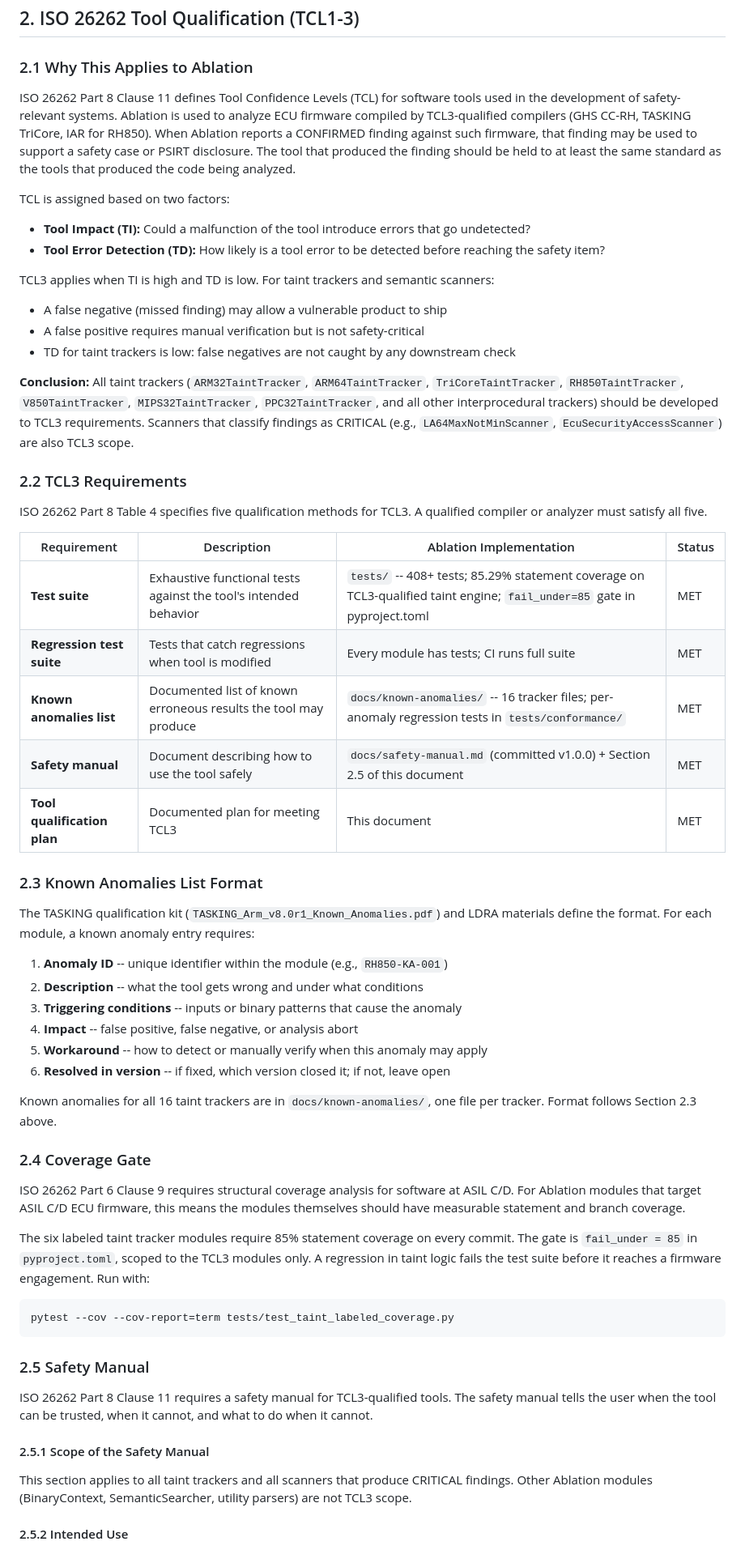
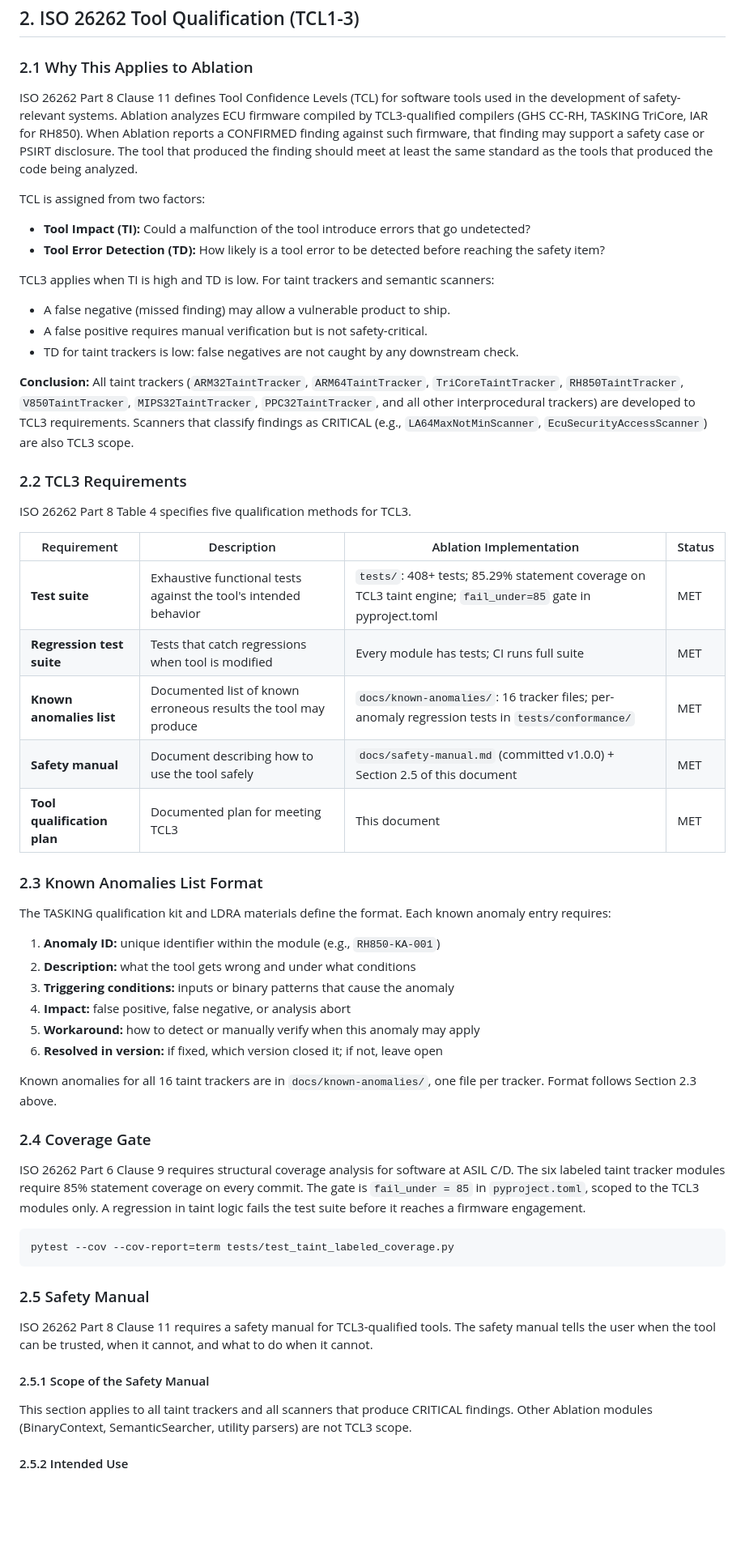
Before and after one commit to Ablation-Tool/ablation, a Markdown page: docs/ABLATION-STANDARDS.md, the part around one of its changes. Shown at 81% size. Drawn GitHub-style; blank space fills up the shorter version.

````diff
--- a/docs/ABLATION-STANDARDS.md
+++ b/docs/ABLATION-STANDARDS.md
@@ -48,67 +46,48 @@ All source PDFs are at `~/Documents/functional-safety-standards/`.
 
 ### 2.1 Why This Applies to Ablation
 
-ISO 26262 Part 8 Clause 11 defines Tool Confidence Levels (TCL) for software tools used in the
-development of safety-relevant systems. Ablation is used to analyze ECU firmware compiled by
-TCL3-qualified compilers (GHS CC-RH, TASKING TriCore, IAR for RH850). When Ablation reports a
-CONFIRMED finding against such firmware, that finding may be used to support a safety case or
-PSIRT disclosure. The tool that produced the finding should be held to at least the same standard
-as the tools that produced the code being analyzed.
+ISO 26262 Part 8 Clause 11 defines Tool Confidence Levels (TCL) for software tools used in the development of safety-relevant systems. Ablation analyzes ECU firmware compiled by TCL3-qualified compilers (GHS CC-RH, TASKING TriCore, IAR for RH850). When Ablation reports a CONFIRMED finding against such firmware, that finding may support a safety case or PSIRT disclosure. The tool that produced the finding should meet at least the same standard as the tools that produced the code being analyzed.
 
-TCL is assigned based on two factors:
+TCL is assigned from two factors:
 
 - **Tool Impact (TI):** Could a malfunction of the tool introduce errors that go undetected?
-- **Tool Error Detection (TD):** How likely is a tool error to be detected before reaching the
-  safety item?
+- **Tool Error Detection (TD):** How likely is a tool error to be detected before reaching the safety item?
 
 TCL3 applies when TI is high and TD is low. For taint trackers and semantic scanners:
-- A false negative (missed finding) may allow a vulnerable product to ship
-- A false positive requires manual verification but is not safety-critical
-- TD for taint trackers is low: false negatives are not caught by any downstream check
+- A false negative (missed finding) may allow a vulnerable product to ship.
+- A false positive requires manual verification but is not safety-critical.
+- TD for taint trackers is low: false negatives are not caught by any downstream check.
 
-**Conclusion:** All taint trackers (`ARM32TaintTracker`, `ARM64TaintTracker`, `TriCoreTaintTracker`,
-`RH850TaintTracker`, `V850TaintTracker`, `MIPS32TaintTracker`, `PPC32TaintTracker`, and all other
-interprocedural trackers) should be developed to TCL3 requirements. Scanners that classify
-findings as CRITICAL (e.g., `LA64MaxNotMinScanner`, `EcuSecurityAccessScanner`) are also TCL3
-scope.
+**Conclusion:** All taint trackers (`ARM32TaintTracker`, `ARM64TaintTracker`, `TriCoreTaintTracker`, `RH850TaintTracker`, `V850TaintTracker`, `MIPS32TaintTracker`, `PPC32TaintTracker`, and all other interprocedural trackers) are developed to TCL3 requirements. Scanners that classify findings as CRITICAL (e.g., `LA64MaxNotMinScanner`, `EcuSecurityAccessScanner`) are also TCL3 scope.
 
 ### 2.2 TCL3 Requirements
 
-ISO 26262 Part 8 Table 4 specifies five qualification methods for TCL3. A qualified compiler or
-analyzer must satisfy all five.
+ISO 26262 Part 8 Table 4 specifies five qualification methods for TCL3.
 
 | Requirement | Description | Ablation Implementation | Status |
 |---|---|---|---|
-| **Test suite** | Exhaustive functional tests against the tool's intended behavior | `tests/` -- 408+ tests; 85.29% statement coverage on TCL3-qualified taint engine; `fail_under=85` gate in pyproject.toml | MET |
+| **Test suite** | Exhaustive functional tests against the tool's intended behavior | `tests/`: 408+ tests; 85.29% statement coverage on TCL3 taint engine; `fail_under=85` gate in pyproject.toml | MET |
 | **Regression test suite** | Tests that catch regressions when tool is modified | Every module has tests; CI runs full suite | MET |
-| **Known anomalies list** | Documented list of known erroneous results the tool may produce | `docs/known-anomalies/` -- 16 tracker files; per-anomaly regression tests in `tests/conformance/` | MET |
+| **Known anomalies list** | Documented list of known erroneous results the tool may produce | `docs/known-anomalies/`: 16 tracker files; per-anomaly regression tests in `tests/conformance/` | MET |
 | **Safety manual** | Document describing how to use the tool safely | `docs/safety-manual.md` (committed v1.0.0) + Section 2.5 of this document | MET |
 | **Tool qualification plan** | Documented plan for meeting TCL3 | This document | MET |
 
 ### 2.3 Known Anomalies List Format
 
-The TASKING qualification kit (`TASKING_Arm_v8.0r1_Known_Anomalies.pdf`) and LDRA materials
-define the format. For each module, a known anomaly entry requires:
+The TASKING qualification kit and LDRA materials define the format. Each known anomaly entry requires:
 
-1. **Anomaly ID** -- unique identifier within the module (e.g., `RH850-KA-001`)
-2. **Description** -- what the tool gets wrong and under what conditions
-3. **Triggering conditions** -- inputs or binary patterns that cause the anomaly
-4. **Impact** -- false positive, false negative, or analysis abort
-5. **Workaround** -- how to detect or manually verify when this anomaly may apply
-6. **Resolved in version** -- if fixed, which version closed it; if not, leave open
+1. **Anomaly ID:** unique identifier within the module (e.g., `RH850-KA-001`)
+2. **Description:** what the tool gets wrong and under what conditions
+3. **Triggering conditions:** inputs or binary patterns that cause the anomaly
+4. **Impact:** false positive, false negative, or analysis abort
+5. **Workaround:** how to detect or manually verify when this anomaly may apply
+6. **Resolved in version:** if fixed, which version closed it; if not, leave open
 
-Known anomalies for all 16 taint trackers are in `docs/known-anomalies/`, one file per tracker.
-Format follows Section 2.3 above.
+Known anomalies for all 16 taint trackers are in `docs/known-anomalies/`, one file per tracker. Format follows Section 2.3 above.
 
 ### 2.4 Coverage Gate
 
-ISO 26262 Part 6 Clause 9 requires structural coverage analysis for software at ASIL C/D.
-For Ablation modules that target ASIL C/D ECU firmware, this means the modules themselves should
-have measurable statement and branch coverage.
-
-The six labeled taint tracker modules require 85% statement coverage on every commit. The gate
-is `fail_under = 85` in `pyproject.toml`, scoped to the TCL3 modules only. A regression in taint
-logic fails the test suite before it reaches a firmware engagement. Run with:
+ISO 26262 Part 6 Clause 9 requires structural coverage analysis for software at ASIL C/D. The six labeled taint tracker modules require 85% statement coverage on every commit. The gate is `fail_under = 85` in `pyproject.toml`, scoped to the TCL3 modules only. A regression in taint logic fails the test suite before it reaches a firmware engagement.
 
 ```
 pytest --cov --cov-report=term tests/test_taint_labeled_coverage.py
@@ -116,13 +95,11 @@ pytest --cov --cov-report=term tests/test_taint_labeled_coverage.py
 
 ### 2.5 Safety Manual
 
-ISO 26262 Part 8 Clause 11 requires a safety manual for TCL3-qualified tools. The safety manual
-tells the user when the tool can be trusted, when it cannot, and what to do when it cannot.
+ISO 26262 Part 8 Clause 11 requires a safety manual for TCL3-qualified tools. The safety manual tells the user when the tool can be trusted, when it cannot, and what to do when it cannot.
 
 #### 2.5.1 Scope of the Safety Manual
 
-This section applies to all taint trackers and all scanners that produce CRITICAL findings.
-Other Ablation modules (BinaryContext, SemanticSearcher, utility parsers) are not TCL3 scope.
+This section applies to all taint trackers and all scanners that produce CRITICAL findings. Other Ablation modules (BinaryContext, SemanticSearcher, utility parsers) are not TCL3 scope.
 
 #### 2.5.2 Intended Use
 
````
Also changed, not shown: other parts of docs/ABLATION-STANDARDS.md (+165 -261 lines).
